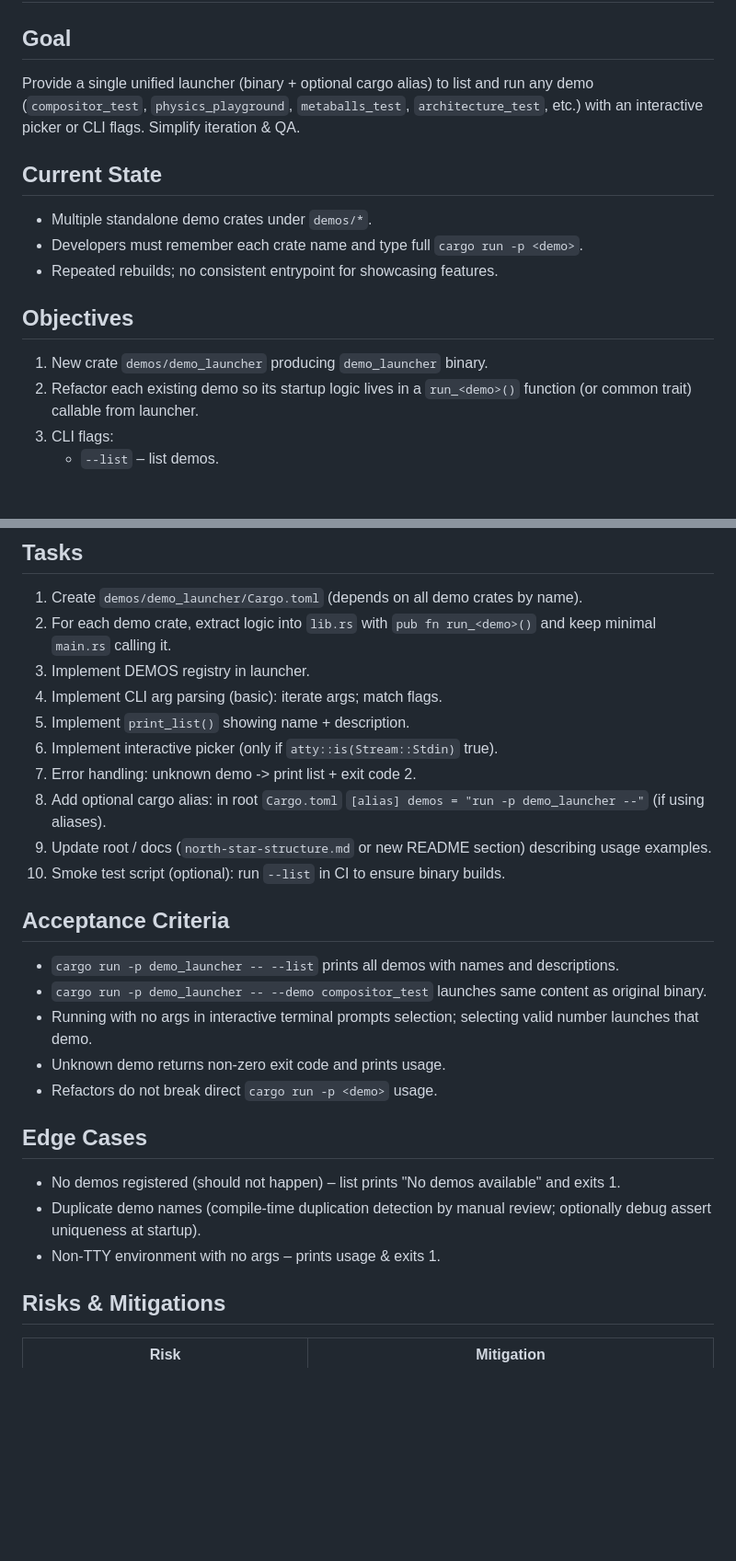
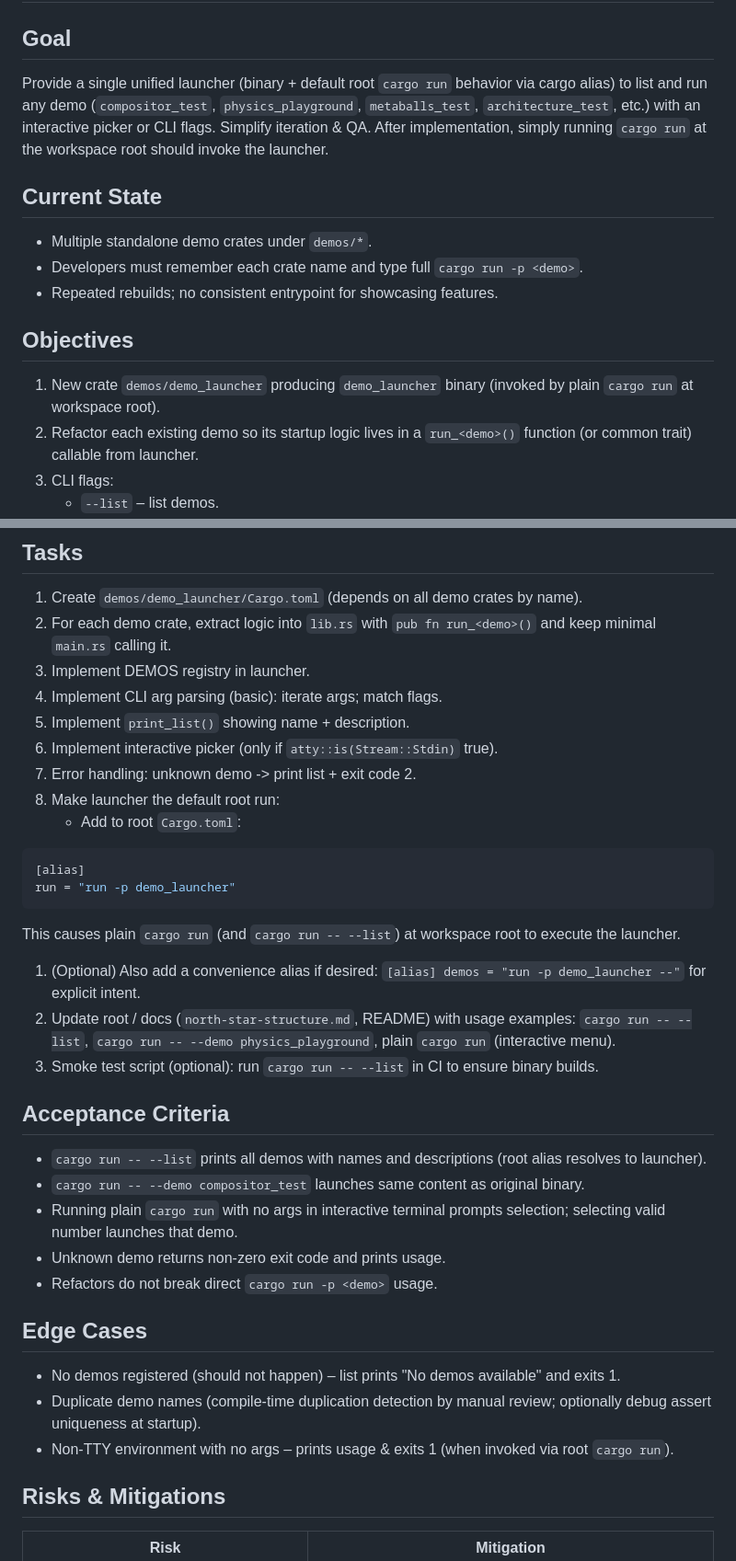
Before and after one commit to ahammer/metalrain, a Markdown page: sprints/subsprints/demo_launcher_tool.sprint.md, 2 parts joined by grey strips. Shown at 92% size. Drawn GitHub-style; blank space fills up the shorter version.

Commit message:
demo launcher sprint

````diff
--- a/sprints/subsprints/demo_launcher_tool.sprint.md
+++ b/sprints/subsprints/demo_launcher_tool.sprint.md
@@ -2,7 +2,7 @@
 
 ## Goal
 
-Provide a single unified launcher (binary + optional cargo alias) to list and run any demo (`compositor_test`, `physics_playground`, `metaballs_test`, `architecture_test`, etc.) with an interactive picker or CLI flags. Simplify iteration & QA.
+Provide a single unified launcher (binary + default root `cargo run` behavior via cargo alias) to list and run any demo (`compositor_test`, `physics_playground`, `metaballs_test`, `architecture_test`, etc.) with an interactive picker or CLI flags. Simplify iteration & QA. After implementation, simply running `cargo run` at the workspace root should invoke the launcher.
 
 ## Current State
 
@@ -12,7 +12,7 @@ Provide a single unified launcher (binary + optional cargo alias) to list and ru
 
 ## Objectives
 
-1. New crate `demos/demo_launcher` producing `demo_launcher` binary.
+1. New crate `demos/demo_launcher` producing `demo_launcher` binary (invoked by plain `cargo run` at workspace root).
 2. Refactor each existing demo so its startup logic lives in a `run_<demo>()` function (or common trait) callable from launcher.
 3. CLI flags:
    * `--list` – list demos.
@@ -61,21 +61,31 @@ Interactive mode:
 ## Tasks
 
 1. Create `demos/demo_launcher/Cargo.toml` (depends on all demo crates by name).
-2. For each demo crate, extract logic into `lib.rs` with `pub fn run_<demo>()` and keep minimal `main.rs` calling it.
-3. Implement DEMOS registry in launcher.
-4. Implement CLI arg parsing (basic): iterate args; match flags.
-5. Implement `print_list()` showing name + description.
-6. Implement interactive picker (only if `atty::is(Stream::Stdin)` true).
-7. Error handling: unknown demo -> print list + exit code 2.
-8. Add optional cargo alias: in root `Cargo.toml` `[alias] demos = "run -p demo_launcher --"` (if using aliases).
-9. Update root / docs (`north-star-structure.md` or new README section) describing usage examples.
-10. Smoke test script (optional): run `--list` in CI to ensure binary builds.
+1. For each demo crate, extract logic into `lib.rs` with `pub fn run_<demo>()` and keep minimal `main.rs` calling it.
+1. Implement DEMOS registry in launcher.
+1. Implement CLI arg parsing (basic): iterate args; match flags.
+1. Implement `print_list()` showing name + description.
+1. Implement interactive picker (only if `atty::is(Stream::Stdin)` true).
+1. Error handling: unknown demo -> print list + exit code 2.
+1. Make launcher the default root run:
+   * Add to root `Cargo.toml`:
+
+```toml
+[alias]
+run = "run -p demo_launcher"
+```
+
+   This causes plain `cargo run` (and `cargo run -- --list`) at workspace root to execute the launcher.
+
+1. (Optional) Also add a convenience alias if desired: `[alias] demos = "run -p demo_launcher --"` for explicit intent.
+1. Update root / docs (`north-star-structure.md`, README) with usage examples: `cargo run -- --list`, `cargo run -- --demo physics_playground`, plain `cargo run` (interactive menu).
+1. Smoke test script (optional): run `cargo run -- --list` in CI to ensure binary builds.
 
 ## Acceptance Criteria
 
-* `cargo run -p demo_launcher -- --list` prints all demos with names and descriptions.
-* `cargo run -p demo_launcher -- --demo compositor_test` launches same content as original binary.
-* Running with no args in interactive terminal prompts selection; selecting valid number launches that demo.
+* `cargo run -- --list` prints all demos with names and descriptions (root alias resolves to launcher).
+* `cargo run -- --demo compositor_test` launches same content as original binary.
+* Running plain `cargo run` with no args in interactive terminal prompts selection; selecting valid number launches that demo.
 * Unknown demo returns non‑zero exit code and prints usage.
 * Refactors do not break direct `cargo run -p <demo>` usage.
 
@@ -83,7 +93,7 @@ Interactive mode:
 
 * No demos registered (should not happen) – list prints "No demos available" and exits 1.
 * Duplicate demo names (compile‑time duplication detection by manual review; optionally debug assert uniqueness at startup).
-* Non‑TTY environment with no args – prints usage & exits 1.
+* Non‑TTY environment with no args – prints usage & exits 1 (when invoked via root `cargo run`).
 
 ## Risks & Mitigations
 
````
